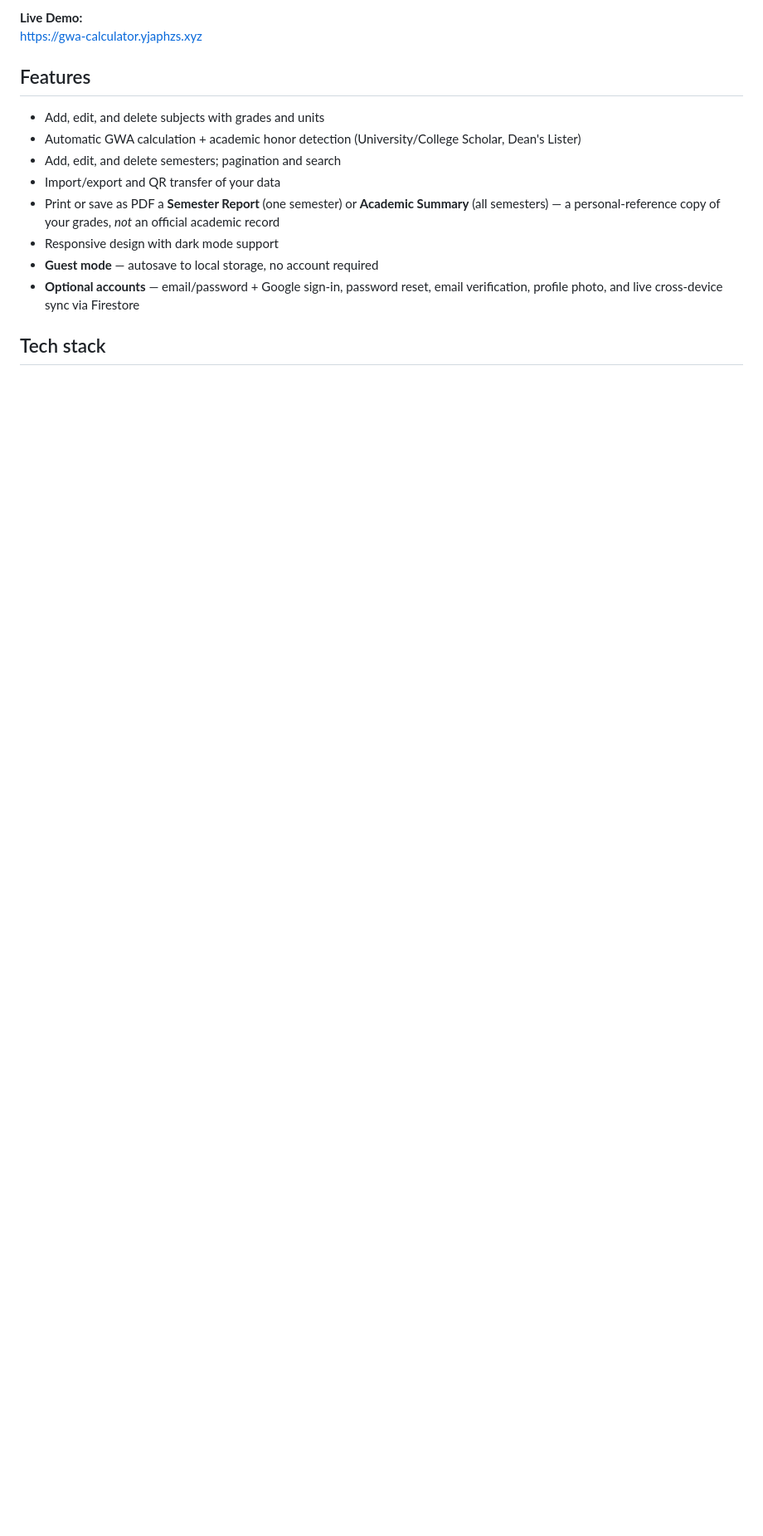
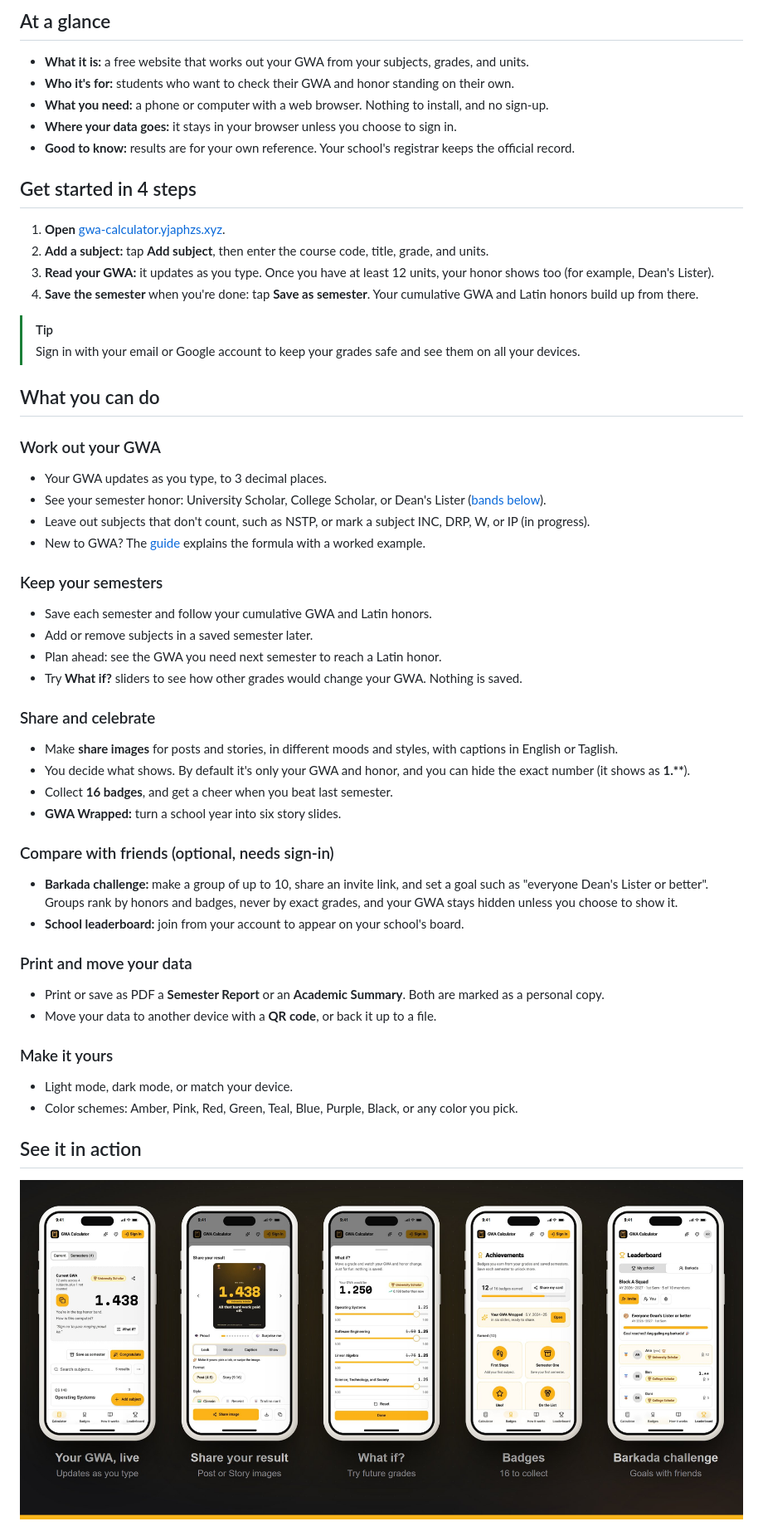
Before and after one commit to yjaphzs/gwa-calculator, a Markdown page: README.md, the part around one of its changes. Shown at 83% size. Drawn GitHub-style; pictures changed too: docs/images/readme/screens.jpg (added); blank space fills up the shorter version.

```diff
--- a/README.md
+++ b/README.md
@@ -14,19 +23,57 @@ The calculator is fully usable **without an account** (data is kept in your brow
 
-**Live Demo:**
-[https://gwa-calculator.yjaphzs.xyz](https://gwa-calculator.yjaphzs.xyz)
+## At a glance
 
-## Features
+- **What it is:** a free website that works out your GWA from your subjects, grades, and units.
+- **Who it's for:** students who want to check their GWA and honor standing on their own.
+- **What you need:** a phone or computer with a web browser. Nothing to install, and no sign-up.
+- **Where your data goes:** it stays in your browser unless you choose to sign in.
+- **Good to know:** results are for your own reference. Your school's registrar keeps the official record.
 
-- Add, edit, and delete subjects with grades and units
-- Automatic GWA calculation + academic honor detection (University/College Scholar, Dean's Lister)
-- Add, edit, and delete semesters; pagination and search
-- Import/export and QR transfer of your data
-- Print or save as PDF a **Semester Report** (one semester) or **Academic
-  Summary** (all semesters) — a personal-reference copy of your grades, *not* an
-  official academic record
-- Responsive design with dark mode support
-- **Guest mode** — autosave to local storage, no account required
-- **Optional accounts** — email/password + Google sign-in, password reset, email verification,
-  profile photo, and live cross-device sync via Firestore
+## Get started in 4 steps
 
-## Tech stack
+1. **Open** [gwa-calculator.yjaphzs.xyz](https://gwa-calculator.yjaphzs.xyz).
+2. **Add a subject:** tap **Add subject**, then enter the course code, title, grade, and units.
+3. **Read your GWA:** it updates as you type. Once you have at least 12 units, your honor shows too (for example, Dean's Lister).
+4. **Save the semester** when you're done: tap **Save as semester**. Your cumulative GWA and Latin honors build up from there.
+
+> [!TIP]
+> Sign in with your email or Google account to keep your grades safe and see them on all your devices.
+
+## What you can do
+
+### Work out your GWA
+- Your GWA updates as you type, to 3 decimal places.
+- See your semester honor: University Scholar, College Scholar, or Dean's Lister ([bands below](#honors-at-a-glance)).
+- Leave out subjects that don't count, such as NSTP, or mark a subject INC, DRP, W, or IP (in progress).
+- New to GWA? The [guide](https://gwa-calculator.yjaphzs.xyz/how-to-compute-gwa) explains the formula with a worked example.
+
+### Keep your semesters
+- Save each semester and follow your cumulative GWA and Latin honors.
+- Add or remove subjects in a saved semester later.
+- Plan ahead: see the GWA you need next semester to reach a Latin honor.
+- Try **What if?** sliders to see how other grades would change your GWA. Nothing is saved.
+
+### Share and celebrate
+- Make **share images** for posts and stories, in different moods and styles, with captions in English or Taglish.
+- You decide what shows. By default it's only your GWA and honor, and you can hide the exact number (it shows as **1.\*\***).
+- Collect **16 badges**, and get a cheer when you beat last semester.
+- **GWA Wrapped:** turn a school year into six story slides.
+
+### Compare with friends (optional, needs sign-in)
+- **Barkada challenge:** make a group of up to 10, share an invite link, and set a goal such as "everyone Dean's Lister or better". Groups rank by honors and badges, never by exact grades, and your GWA stays hidden unless you choose to show it.
+- **School leaderboard:** join from your account to appear on your school's board.
+
+### Print and move your data
+- Print or save as PDF a **Semester Report** or an **Academic Summary**. Both are marked as a personal copy.
+- Move your data to another device with a **QR code**, or back it up to a file.
+
+### Make it yours
+- Light mode, dark mode, or match your device.
+- Color schemes: Amber, Pink, Red, Green, Teal, Blue, Purple, Black, or any color you pick.
+
+## See it in action
+
+<p align="center">
+  <img src="docs/images/readme/screens.jpg" alt="Five phone screens: the live GWA, the share image maker, What if? sliders, badges, and a barkada challenge" width="100%" />
+</p>
+
```
Also changed, not shown: other parts of README.md (+129 -56 lines), docs/images/readme/cover.jpg (added).
